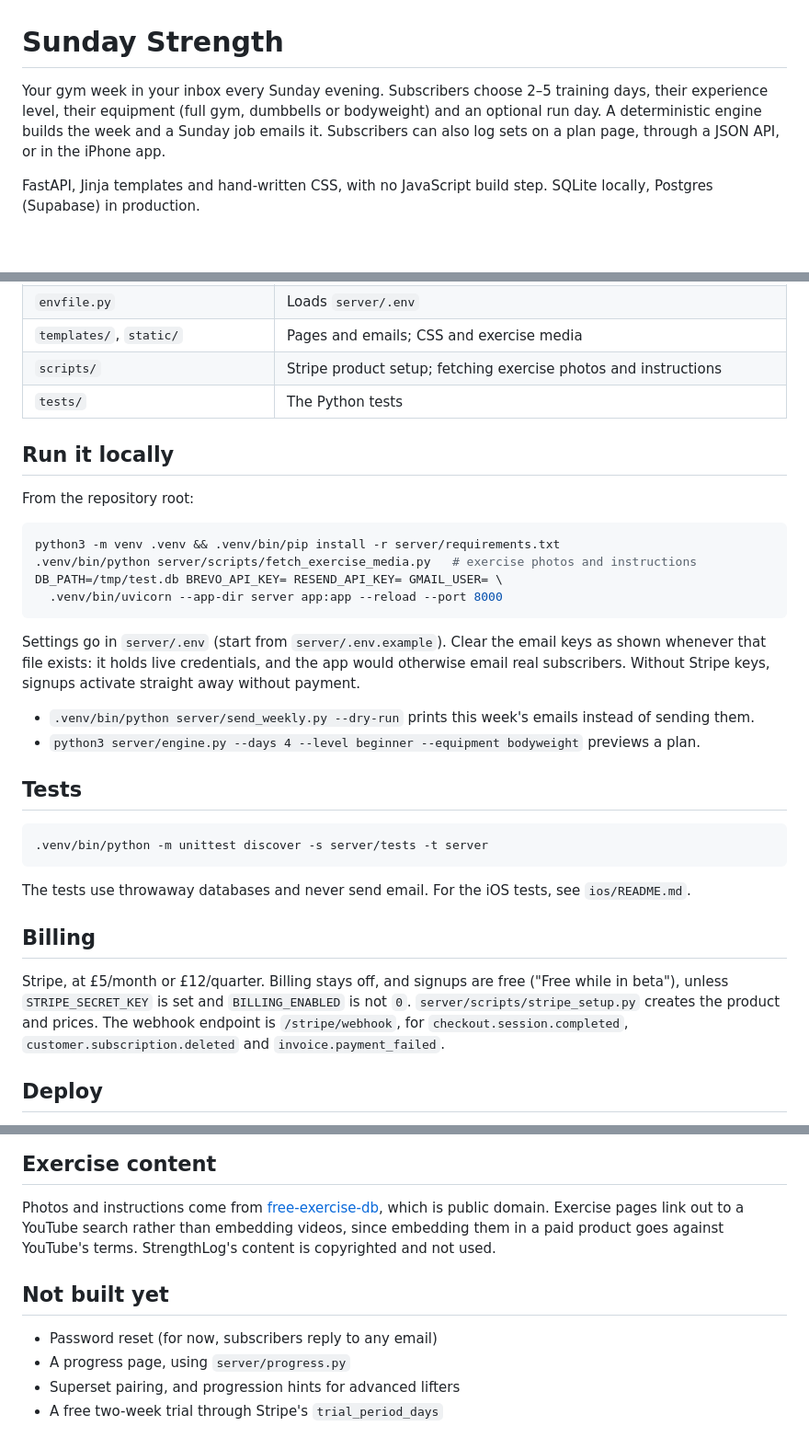
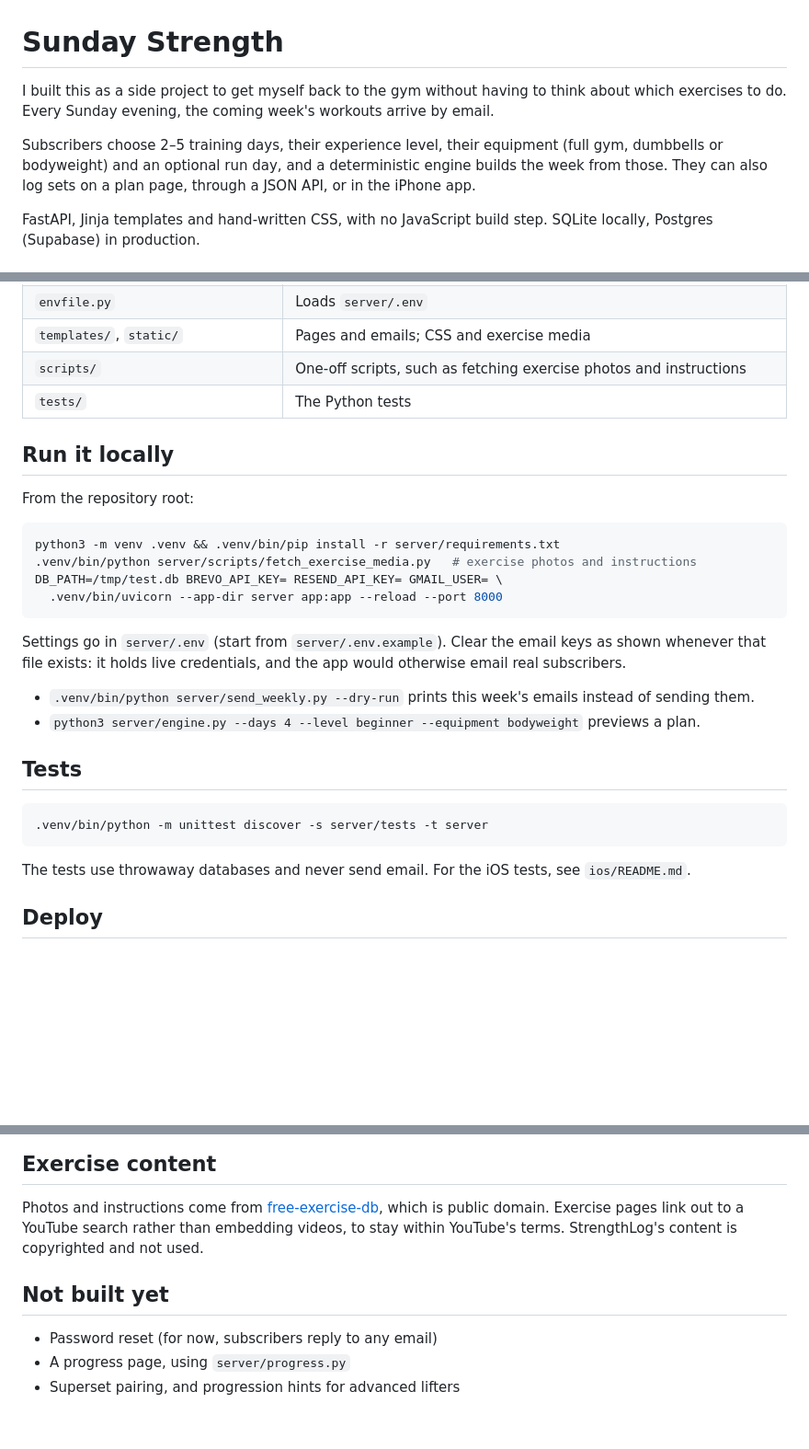
Before and after one commit to dominictatatakis/sunday-strength, a Markdown page: README.md, 3 parts joined by grey strips. Shown at 92% size. Drawn GitHub-style; blank space fills up the shorter version.

Commit message:
Say why this exists, and drop billing from the docs
The README now opens with what this was for: a side project to get back
to the gym without having to decide what to do. Prices, Stripe setup,
the billing switch and the trial idea are gone from the README,
CLAUDE.md and the iOS README.

Co-Authored-By: Claude Opus 5.5 <noreply@anthropic.com>
Claude-Session: https://claude.ai/code/session_01SKXzivMkcrrSiyFY3M4xku

````diff
--- a/README.md
+++ b/README.md
@@ -1,9 +1,11 @@
 # Sunday Strength
 
-Your gym week in your inbox every Sunday evening. Subscribers choose 2–5 training days, their
-experience level, their equipment (full gym, dumbbells or bodyweight) and an optional run day. A
-deterministic engine builds the week and a Sunday job emails it. Subscribers can also log sets on a
-plan page, through a JSON API, or in the iPhone app.
+I built this as a side project to get myself back to the gym without having to think about which
+exercises to do. Every Sunday evening, the coming week's workouts arrive by email.
+
+Subscribers choose 2–5 training days, their experience level, their equipment (full gym, dumbbells
+or bodyweight) and an optional run day, and a deterministic engine builds the week from those. They
+can also log sets on a plan page, through a JSON API, or in the iPhone app.
 
 FastAPI, Jinja templates and hand-written CSS, with no JavaScript build step. SQLite locally,
 Postgres (Supabase) in production.
@@ -28,7 +30,7 @@ render.yaml    Render's deploy settings
 | `progress.py` | Progress maths (estimated one-rep max, trends). Not shown in the app yet |
 | `envfile.py` | Loads `server/.env` |
 | `templates/`, `static/` | Pages and emails; CSS and exercise media |
-| `scripts/` | Stripe product setup; fetching exercise photos and instructions |
+| `scripts/` | One-off scripts, such as fetching exercise photos and instructions |
 | `tests/` | The Python tests |
 
 ## Run it locally
@@ -44,7 +46,7 @@ DB_PATH=/tmp/test.db BREVO_API_KEY= RESEND_API_KEY= GMAIL_USER= \
 
 Settings go in `server/.env` (start from `server/.env.example`). Clear the email keys as shown
 whenever that file exists: it holds live credentials, and the app would otherwise email real
-subscribers. Without Stripe keys, signups activate straight away without payment.
+subscribers.
 
 - `.venv/bin/python server/send_weekly.py --dry-run` prints this week's emails instead of sending them.
 - `python3 server/engine.py --days 4 --level beginner --equipment bodyweight` previews a plan.
@@ -56,13 +58,6 @@ subscribers. Without Stripe keys, signups activate straight away without payment
 ```
 
 The tests use throwaway databases and never send email. For the iOS tests, see `ios/README.md`.
-
-## Billing
-
-Stripe, at £5/month or £12/quarter. Billing stays off, and signups are free ("Free while in beta"),
-unless `STRIPE_SECRET_KEY` is set and `BILLING_ENABLED` is not `0`. `server/scripts/stripe_setup.py`
-creates the product and prices. The webhook endpoint is `/stripe/webhook`, for
-`checkout.session.completed`, `customer.subscription.deleted` and `invoice.payment_failed`.
 
 ## Deploy
 
@@ -111,12 +106,10 @@ The iPhone app also uses the `/api/v1/auth/*` sign-in routes. `/docs` is off unl
 
 Photos and instructions come from [free-exercise-db](https://github.com/yuhonas/free-exercise-db),
 which is public domain. Exercise pages link out to a YouTube search rather than embedding videos,
-since embedding them in a paid product goes against YouTube's terms. StrengthLog's content is
-copyrighted and not used.
+to stay within YouTube's terms. StrengthLog's content is copyrighted and not used.
 
 ## Not built yet
 
 - Password reset (for now, subscribers reply to any email)
 - A progress page, using `server/progress.py`
 - Superset pairing, and progression hints for advanced lifters
-- A free two-week trial through Stripe's `trial_period_days`
````
Also changed, not shown: other parts of README.md (+1 -1 lines), CLAUDE.md (+1 -7 lines), ios/README.md (+1 -2 lines).
